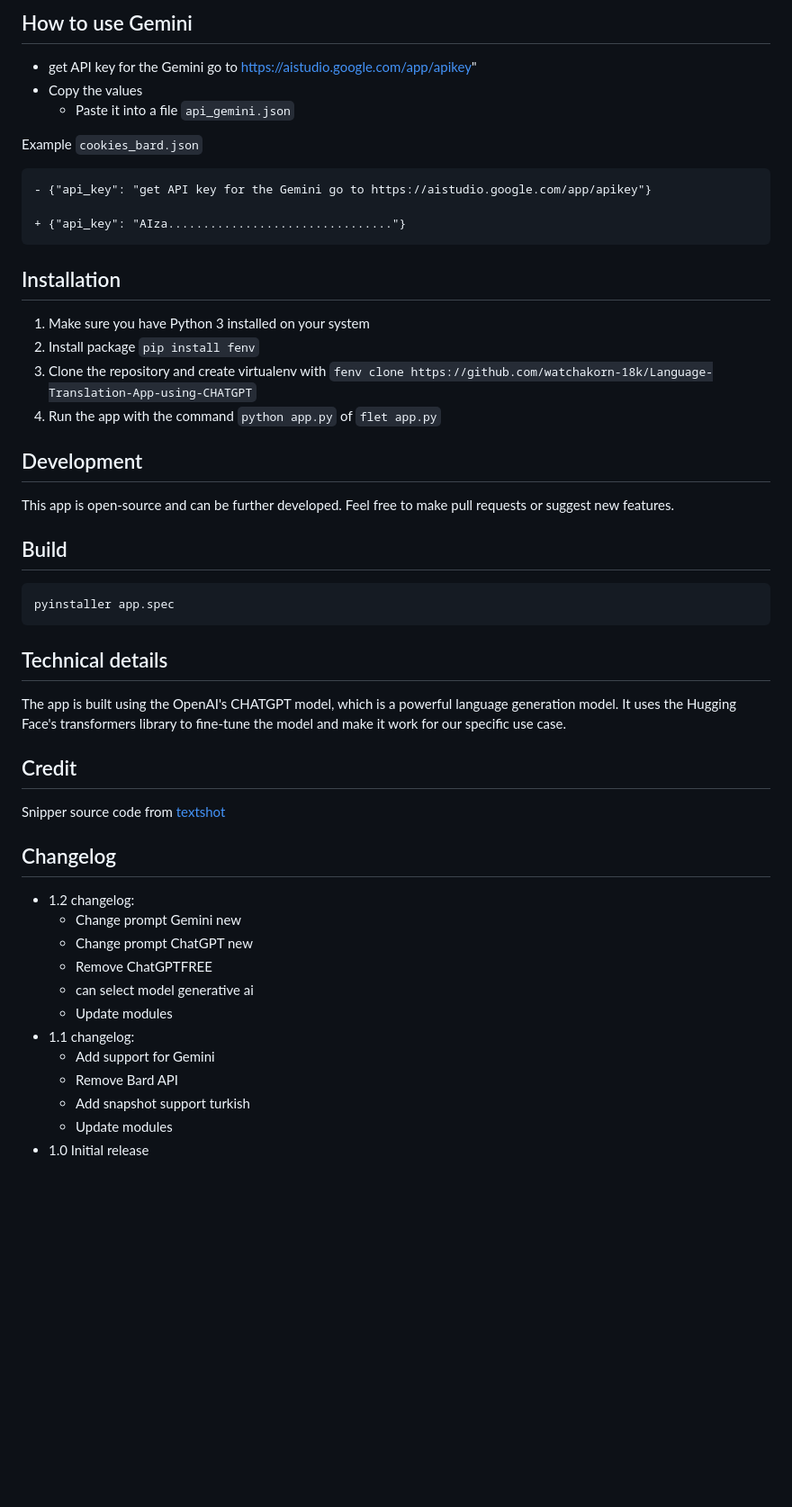
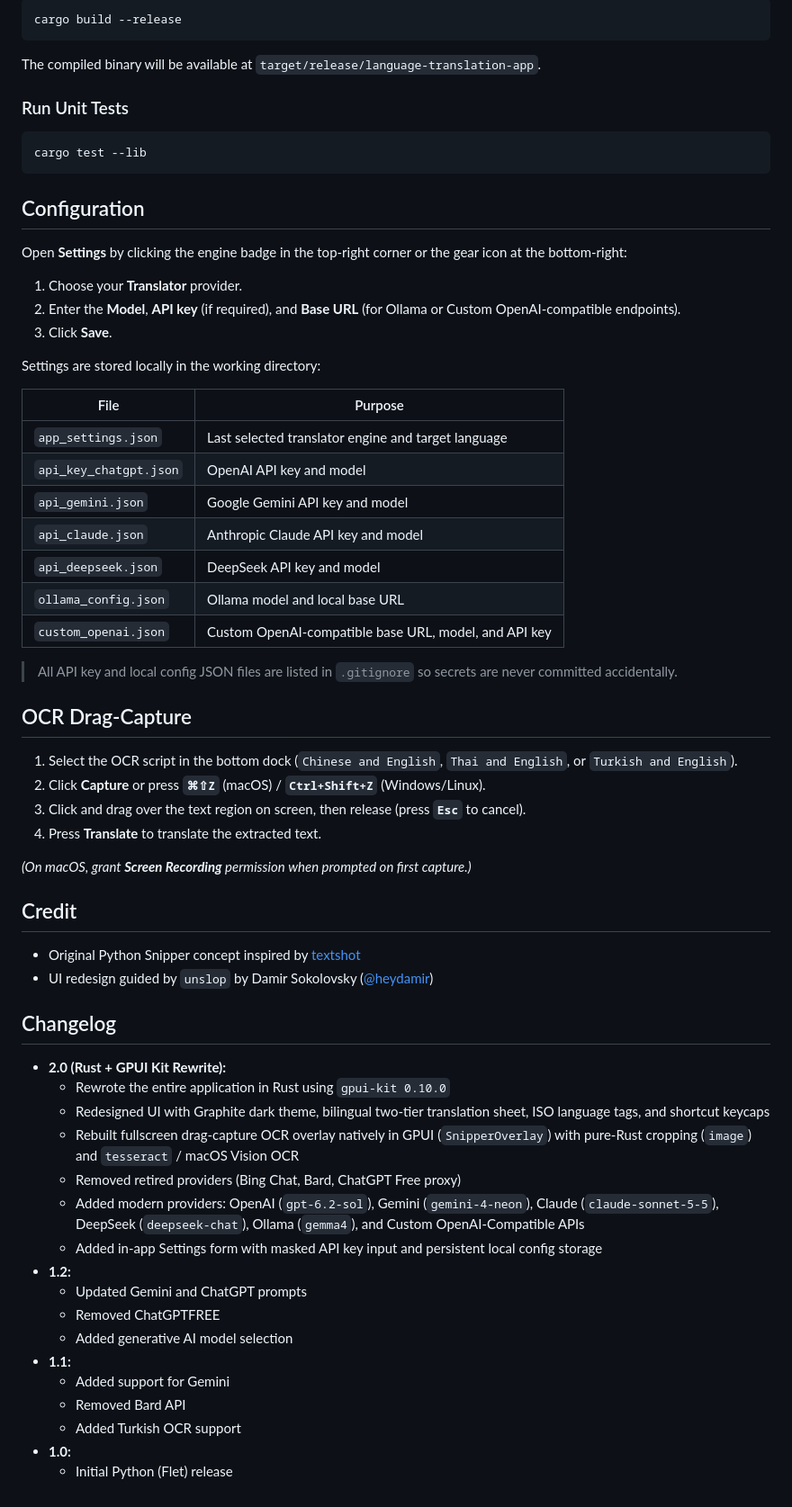
Before and after one commit to watchakorn-18k/Language-Translation-App-using-AI, a Markdown page: readme.md, the part around one of its changes. Shown at 90% size. GitHub-like rendering; blank space fills up the shorter version.

Commit message:
feat: rewrite app in Rust with gpui-kit, drag-capture OCR, 2026 AI models, and release CI

````diff
--- a/readme.md
+++ b/readme.md
@@ -60,55 +41,68 @@ You can see more [here](https://github.com/acheong08/EdgeGPT/blob/master/docs/RE
 
-
-</p>
-
-## How to use Gemini
-
-- get API key for the Gemini go to https://aistudio.google.com/app/apikey"
-- Copy the values
-  - Paste it into a file `api_gemini.json`
-
-Example `cookies_bard.json`
-```diff
-- {"api_key": "get API key for the Gemini go to https://aistudio.google.com/app/apikey"}
-
-+ {"api_key": "AIza................................"}
+```bash
+cargo build --release
 ```
 
-## Installation
+The compiled binary will be available at `target/release/language-translation-app`.
 
-1. Make sure you have Python 3 installed on your system
-2. Install package `pip install fenv`
-3. Clone the repository and create virtualenv with `fenv clone https://github.com/watchakorn-18k/Language-Translation-App-using-CHATGPT`
-4. Run the app with the command `python app.py` of `flet app.py`
+### Run Unit Tests
 
-## Development
-
-This app is open-source and can be further developed. Feel free to make pull requests or suggest new features.
-
-## Build
-
-```
-pyinstaller app.spec
+```bash
+cargo test --lib
 ```
 
-## Technical details
+## Configuration
 
-The app is built using the OpenAI's CHATGPT model, which is a powerful language generation model. It uses the Hugging Face's transformers library to fine-tune the model and make it work for our specific use case.
+Open **Settings** by clicking the engine badge in the top-right corner or the gear icon at the bottom-right:
+
+1. Choose your **Translator** provider.
+2. Enter the **Model**, **API key** (if required), and **Base URL** (for Ollama or Custom OpenAI-compatible endpoints).
+3. Click **Save**.
+
+Settings are stored locally in the working directory:
+
+| File | Purpose |
+| --- | --- |
+| `app_settings.json` | Last selected translator engine and target language |
+| `api_key_chatgpt.json` | OpenAI API key and model |
+| `api_gemini.json` | Google Gemini API key and model |
+| `api_claude.json` | Anthropic Claude API key and model |
+| `api_deepseek.json` | DeepSeek API key and model |
+| `ollama_config.json` | Ollama model and local base URL |
+| `custom_openai.json` | Custom OpenAI-compatible base URL, model, and API key |
+
+> All API key and local config JSON files are listed in `.gitignore` so secrets are never committed accidentally.
+
+## OCR Drag-Capture
+
+1. Select the OCR script in the bottom dock (`Chinese and English`, `Thai and English`, or `Turkish and English`).
+2. Click **Capture** or press **`⌘⇧Z`** (macOS) / **`Ctrl+Shift+Z`** (Windows/Linux).
+3. Click and drag over the text region on screen, then release (press **`Esc`** to cancel).
+4. Press **Translate** to translate the extracted text.
+
+*(On macOS, grant **Screen Recording** permission when prompted on first capture.)*
 
 ## Credit
 
-Snipper source code from [textshot](https://github.com/ianzhao05/textshot/blob/master/textshot/textshot.py)
+- Original Python Snipper concept inspired by [textshot](https://github.com/ianzhao05/textshot)
+- UI redesign guided by `unslop` by Damir Sokolovsky ([@heydamir](https://x.com/heydamir))
 
 ## Changelog
-- 1.2 changelog:
-    - Change prompt Gemini new
-    - Change prompt ChatGPT new
-    - Remove ChatGPTFREE
-    - can select model generative ai
-    - Update modules
-- 1.1 changelog:
-    - Add support for Gemini
-    - Remove Bard API
-    - Add snapshot support turkish
-    - Update modules
-- 1.0 Initial release
+
+- **2.0 (Rust + GPUI Kit Rewrite):**
+  - Rewrote the entire application in Rust using `gpui-kit 0.10.0`
+  - Redesigned UI with Graphite dark theme, bilingual two-tier translation sheet, ISO language tags, and shortcut keycaps
+  - Rebuilt fullscreen drag-capture OCR overlay natively in GPUI (`SnipperOverlay`) with pure-Rust cropping (`image`) and `tesseract` / macOS Vision OCR
+  - Removed retired providers (Bing Chat, Bard, ChatGPT Free proxy)
+  - Added modern providers: OpenAI (`gpt-6.2-sol`), Gemini (`gemini-4-neon`), Claude (`claude-sonnet-5-5`), DeepSeek (`deepseek-chat`), Ollama (`gemma4`), and Custom OpenAI-Compatible APIs
+  - Added in-app Settings form with masked API key input and persistent local config storage
+- **1.2:**
+  - Updated Gemini and ChatGPT prompts
+  - Removed ChatGPTFREE
+  - Added generative AI model selection
+- **1.1:**
+  - Added support for Gemini
+  - Removed Bard API
+  - Added Turkish OCR support
+- **1.0:**
+  - Initial Python (Flet) release
````
Also changed, not shown: other parts of readme.md (+28 -47 lines), screenshots/example.png, screenshots/settings.png, 16 other files.
